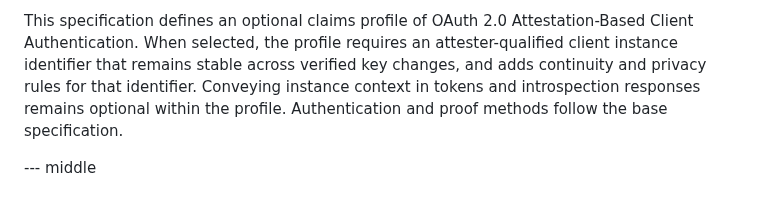
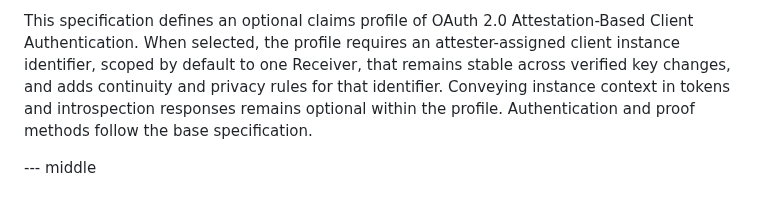
Before and after one commit to mcguinness/draft-mcguinness-oauth-client-instance-id, a Markdown page: draft-mcguinness-oauth-client-instance-id.md, the part around the change. Rendered like a GitHub page.

Commit message:
Replace the undefined attester-qualified in the abstract

```diff
--- a/draft-mcguinness-oauth-client-instance-id.md
+++ b/draft-mcguinness-oauth-client-instance-id.md
@@ -56,8 +56,9 @@ informative:
 
 This specification defines an optional claims profile of OAuth 2.0
 Attestation-Based Client Authentication. When selected, the profile
-requires an attester-qualified client instance identifier that remains
-stable across verified key changes, and adds continuity and privacy
+requires an attester-assigned client instance identifier, scoped by
+default to one Receiver, that remains stable across verified key
+changes, and adds continuity and privacy
 rules for that identifier. Conveying instance context in tokens and
 introspection responses remains optional within the profile.
 Authentication and proof methods follow the base specification.
```
